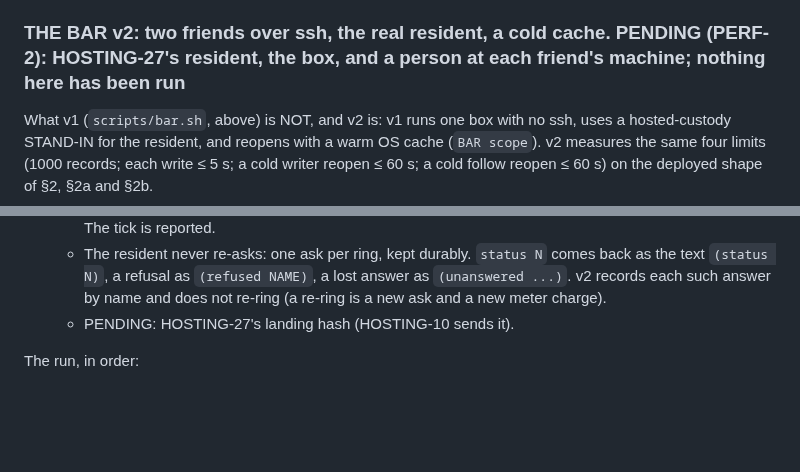
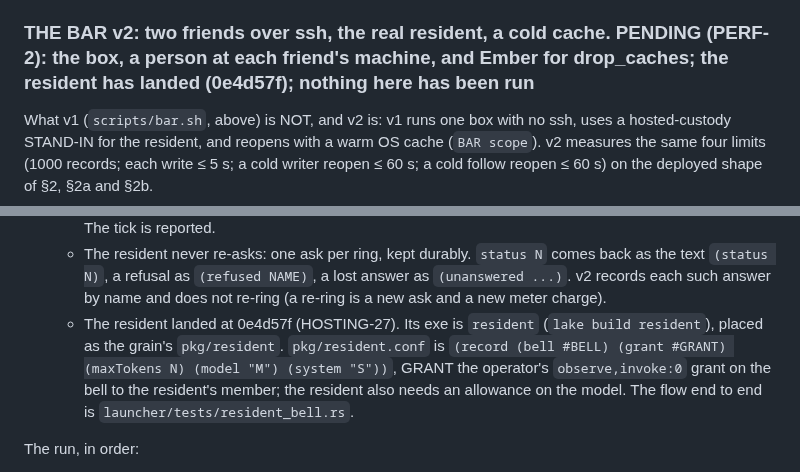
Before and after one commit to emberian/nanodregg, a Markdown page: deploy/RUNBOOK.md, 2 parts joined by grey strips. Drawn GitHub-style; blank space fills up the shorter version.

Commit message:
ops: RUNBOOK §8 THE BAR v2 — the resident has landed (HOSTING-27 0e4d57f): its exe, config and allowance; PENDING now names only the box, a person at each friend's machine and Ember's drop_caches
No unit, exit table or layout change. v2 is still unrun.

Co-Authored-By: Claude Opus 5.5 <noreply@anthropic.com>

```diff
--- a/deploy/RUNBOOK.md
+++ b/deploy/RUNBOOK.md
@@ -540,7 +540,7 @@ outside the run root. Stop them by those files only (never by pattern).
 - stale re-runs reaching `declined refusalBudget`: honest contention spent the budget (KERNEL-19's open
   question). The members re-run later, after the window moves.
 
-### THE BAR v2: two friends over ssh, the real resident, a cold cache. PENDING (PERF-2): HOSTING-27's resident, the box, and a person at each friend's machine; nothing here has been run
+### THE BAR v2: two friends over ssh, the real resident, a cold cache. PENDING (PERF-2): the box, a person at each friend's machine, and Ember for drop_caches; the resident has landed (0e4d57f); nothing here has been run
 
 What v1 (`scripts/bar.sh`, above) is NOT, and v2 is: v1 runs one box with no ssh, uses a hosted-custody
 STAND-IN for the resident, and reopens with a warm OS cache (`BAR scope`). v2 measures the same four limits
@@ -577,7 +577,11 @@ Needs, each one RAN before the measure:
   - The resident never re-asks: one ask per ring, kept durably. `status N` comes back as the text
     `(status N)`, a refusal as `(refused NAME)`, a lost answer as `(unanswered ...)`. v2 records each such
     answer by name and does not re-ring (a re-ring is a new ask and a new meter charge).
-  - PENDING: HOSTING-27's landing hash (HOSTING-10 sends it).
+  - The resident landed at 0e4d57f (HOSTING-27). Its exe is `resident` (`lake build resident`), placed as
+    the grain's `pkg/resident`. `pkg/resident.conf` is `(record (bell #BELL) (grant #GRANT) (maxTokens N)
+    (model "M") (system "S"))`, GRANT the operator's `observe,invoke:0` grant on the bell to the resident's
+    member; the resident also needs an allowance on the model. The flow end to end is
+    `launcher/tests/resident_bell.rs`.
 
 The run, in order:
 1. Genesis with three founders (§1); each actor creates an object and grants it `anyone mutate`.
```
